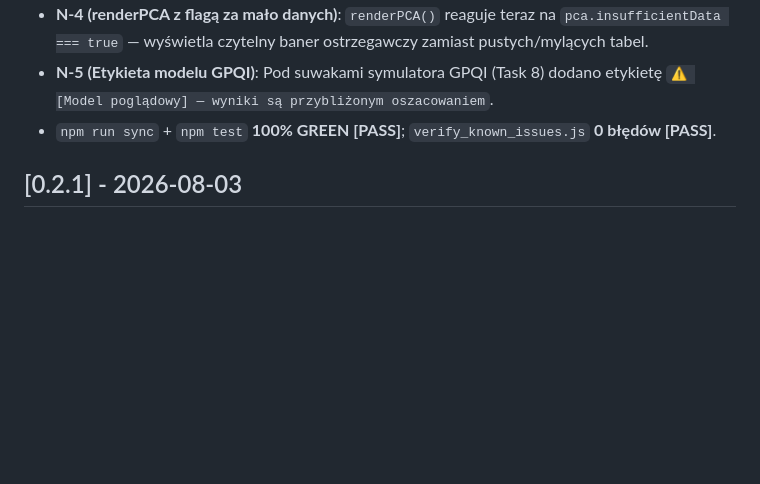
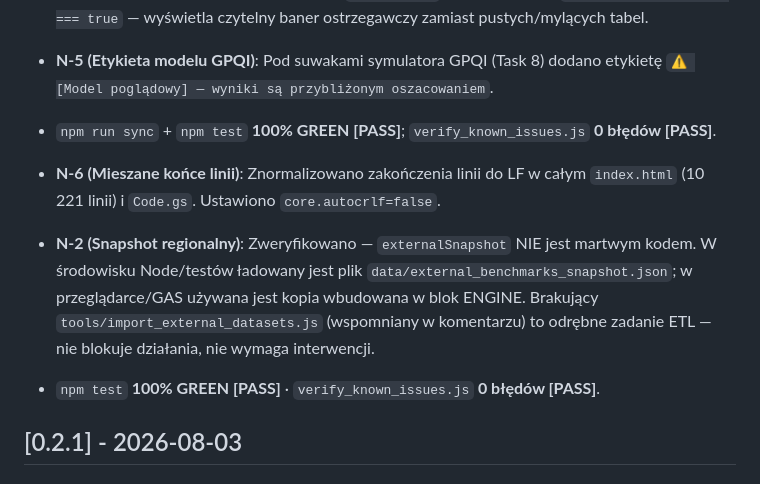
Before and after one commit to michalwwww/greenstrat-workspace, a Markdown page: CHANGELOG.md, the part around the change. Rendered like a GitHub page; blank space fills up the shorter version.

Commit message:
chore(changelog): dodano N-6 (LF normalizacja) i weryfikację N-2 (snapshot nie jest martwym kodem)

```diff
--- a/CHANGELOG.md
+++ b/CHANGELOG.md
@@ -13,6 +13,10 @@ Wszystkie znaczące zmiany w tym projekcie będą dokumentowane w tym pliku.
 - **N-4 (renderPCA z flagą za mało danych)**: `renderPCA()` reaguje teraz na `pca.insufficientData === true` — wyświetla czytelny baner ostrzegawczy zamiast pustych/mylących tabel.
 - **N-5 (Etykieta modelu GPQI)**: Pod suwakami symulatora GPQI (Task 8) dodano etykietę `⚠️ [Model poglądowy] — wyniki są przybliżonym oszacowaniem`.
 - `npm run sync` + `npm test` **100% GREEN [PASS]**; `verify_known_issues.js` **0 błędów [PASS]**.
+
+- **N-6 (Mieszane końce linii)**: Znormalizowano zakończenia linii do LF w całym `index.html` (10 221 linii) i `Code.gs`. Ustawiono `core.autocrlf=false`.
+- **N-2 (Snapshot regionalny)**: Zweryfikowano — `externalSnapshot` NIE jest martwym kodem. W środowisku Node/testów ładowany jest plik `data/external_benchmarks_snapshot.json`; w przeglądarce/GAS używana jest kopia wbudowana w blok ENGINE. Brakujący `tools/import_external_datasets.js` (wspomniany w komentarzu) to odrębne zadanie ETL — nie blokuje działania, nie wymaga interwencji.
+- `npm test` **100% GREEN [PASS]** · `verify_known_issues.js` **0 błędów [PASS]**.
 
 ## [0.2.1] - 2026-08-03
 ### Naprawiono / Uzupełniono (Zgodnie z RAPORT_POPRAWNOSCI_KODU_KIMI.md)
```
